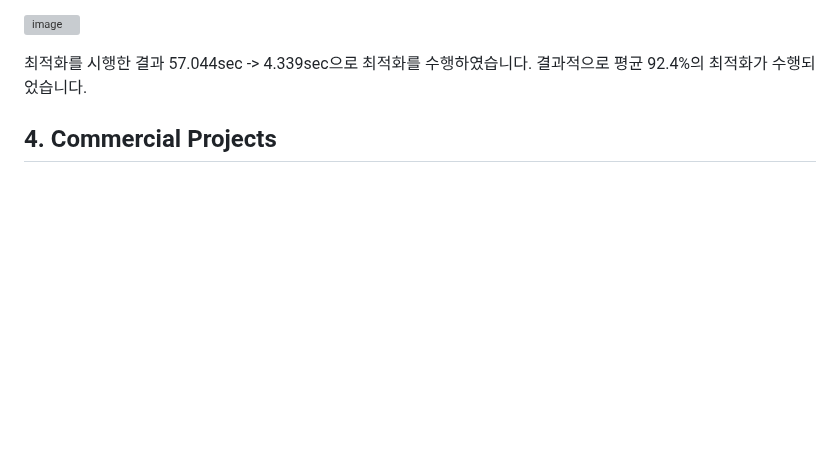
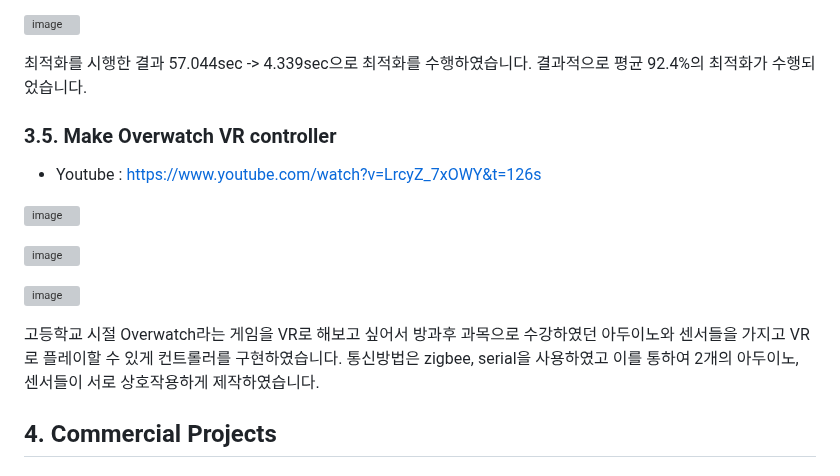
Before and after one commit to stall-embedded/resume, a Markdown page: PORTFOLIO.md, the part around the change. Rendered like a GitHub page; blank space fills up the shorter version; grey boxes are pictures that could not be loaded.

```diff
--- a/PORTFOLIO.md
+++ b/PORTFOLIO.md
@@ -232,6 +232,17 @@ Execution time이 4.339s으로 감소하였습니다.
 
 최적화를 시행한 결과 57.044sec -> 4.339sec으로 최적화를 수행하였습니다. 결과적으로 평균 92.4%의 최적화가 수행되었습니다.
 
+### 3.5. Make Overwatch VR controller
+- Youtube : https://www.youtube.com/watch?v=LrcyZ_7xOWY&t=126s
+
+![image](https://github.com/stall-embedded/stall-embedded.github.io/assets/78913541/04828f10-3a18-4cc1-8b2a-1752ae997e59)
+
+![image](https://github.com/stall-embedded/stall-embedded.github.io/assets/78913541/33b57e84-a08f-475e-b676-7fb4e70ae73e)
+
+![image](https://github.com/stall-embedded/stall-embedded.github.io/assets/78913541/a03aa092-da09-4ab2-a23b-a23e8d7e131f)
+
+
+고등학교 시절 Overwatch라는 게임을 VR로 해보고 싶어서 방과후 과목으로 수강하였던 아두이노와 센서들을 가지고 VR로 플레이할 수 있게 컨트롤러를 구현하였습니다. 통신방법은 zigbee, serial을 사용하였고 이를 통하여 2개의 아두이노, 센서들이 서로 상호작용하게 제작하였습니다.
 
 ## 4. Commercial Projects
 ### 4.1. Improved OCR for MSDS analysis
```
